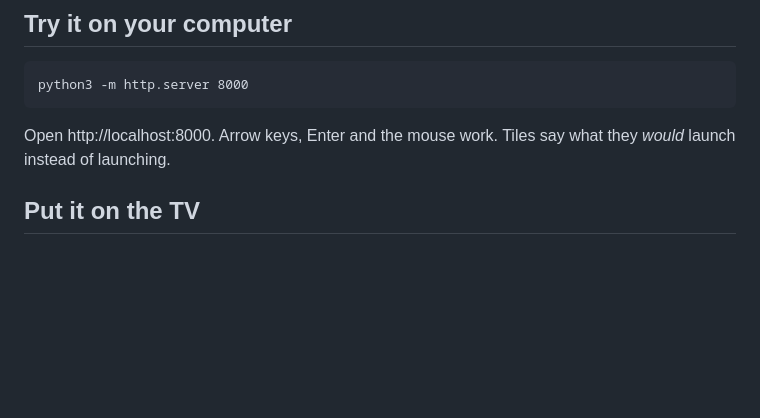
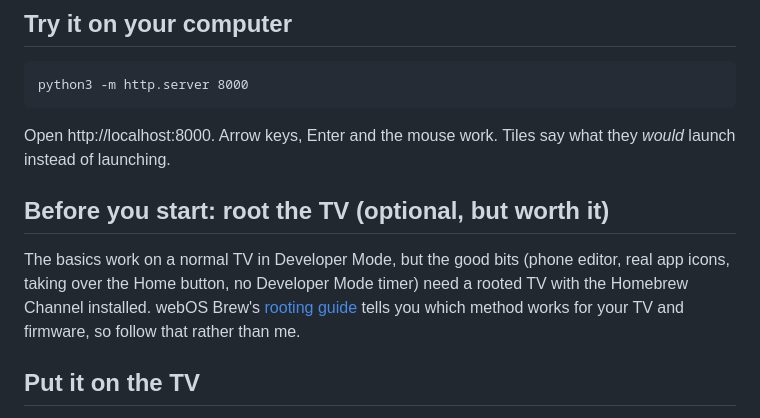
Before and after one commit to geekyboi/web-OSome, a Markdown page: README.md, the part around the change. Rendered like a GitHub page; blank space fills up the shorter version.

Commit message:
README: point to webOS Brew's rooting guide
Co-Authored-By: Claude Opus 5.5 (1M context) <noreply@anthropic.com>
Claude-Session: https://claude.ai/code/session_017faAVuUfYWnLPrkTikzNm8

```diff
--- a/README.md
+++ b/README.md
@@ -30,6 +30,13 @@ python3 -m http.server 8000
 
 Open http://localhost:8000. Arrow keys, Enter and the mouse work. Tiles say what they
 *would* launch instead of launching.
+
+## Before you start: root the TV (optional, but worth it)
+
+The basics work on a normal TV in Developer Mode, but the good bits (phone editor, real
+app icons, taking over the Home button, no Developer Mode timer) need a rooted TV with
+the Homebrew Channel installed. webOS Brew's [rooting guide](https://www.webosbrew.org/rooting/)
+tells you which method works for your TV and firmware, so follow that rather than me.
 
 ## Put it on the TV
 
```
